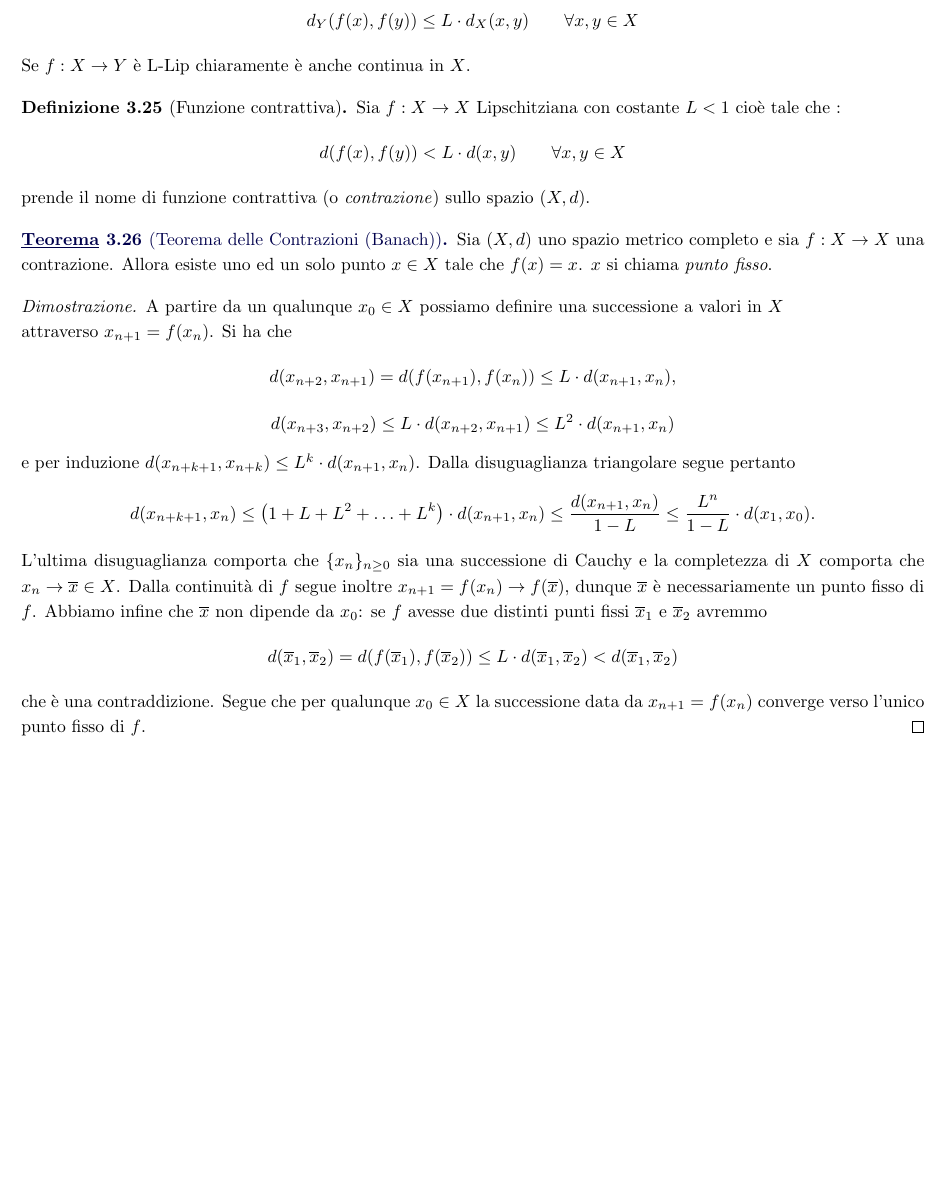
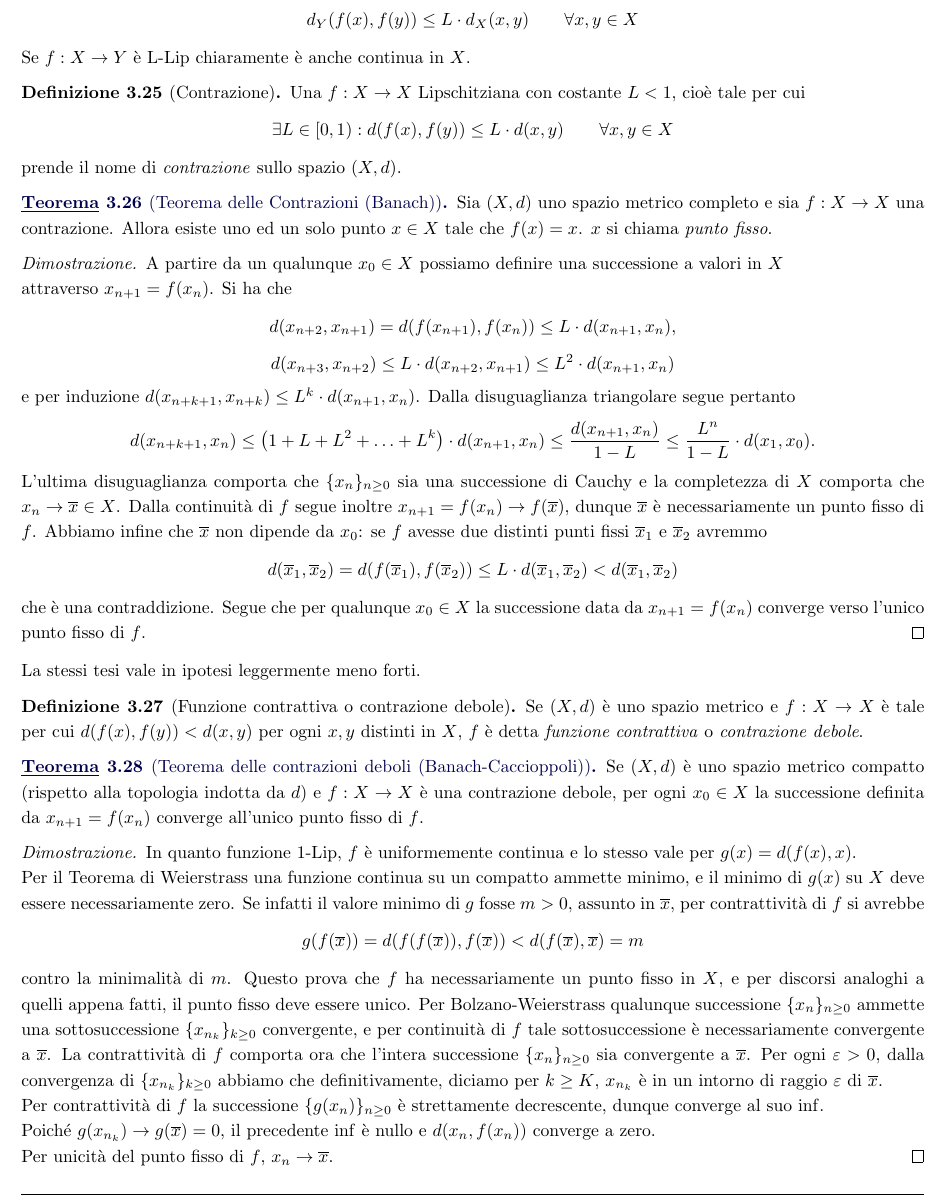
Before and after one commit to BiagioAltruda/Calc1, a LaTeX document (Calc101.tex): part of page 8 of 26, cut so that both start at the same text, the shorter picture padded with empty space. Compiled offline with pdfLaTeX.

Commit message:
Add files via upload

```diff
--- a/Calc101.tex
+++ b/Calc101.tex
@@ -385,10 +385,10 @@ Sia $(X,d)$ uno spazio normato, se esso risulta completo completo come spazio me
 Siano $(X,d_X)$ e $(Y,d_Y)$ due spazi metrici e sia $f:X\to Y$ una funzione.\\ Diremo che $f$ è lipschitziana se esiste una costante $L$ tale che: $$d_Y(f(x),f(y))\leq L\cdot d_X(x,y)\qquad \forall x,y\in X$$
 \end{definizione}
 Se $f:X\to Y$ è L-Lip chiaramente è anche continua in $X$.
-\begin{definizione}[Funzione contrattiva]
-Sia $f:X\to X$ Lipschitziana con costante $L<1$ cioè tale che :
-$$d(f(x),f(y))<L\cdot d(x,y)\qquad\forall x,y\in X$$
-prende il nome di funzione contrattiva (o \emph{contrazione}) sullo spazio $(X,d)$.
+\begin{definizione}[Contrazione]
+Una $f:X\to X$ Lipschitziana con costante $L<1$, cioè tale per cui
+$$\exists L\in[0,1): d(f(x),f(y))\leq L\cdot d(x,y)\qquad\forall x,y\in X$$
+prende il nome di \emph{contrazione} sullo spazio $(X,d)$.
 \end{definizione}
 \begin{theorem}[Teorema delle Contrazioni (Banach)]
 Sia $(X,d)$ uno spazio metrico completo e sia $f:X\to X$ una contrazione. Allora esiste uno ed un solo punto $x\in X$ tale che $f(x)=x$. $x$ si chiama \emph{punto fisso}.
@@ -402,6 +402,24 @@ L'ultima disuguaglianza comporta che $\{x_n\}_{n\geq 0}$ sia una successione di
 $$ d(\overline{x}_1,\overline{x}_2) = d(f(\overline{x}_1),f(\overline{x}_2)) \leq L\cdot d(\overline{x}_1,\overline{x}_2) < d(\overline{x}_1,\overline{x}_2) $$
 che è una contraddizione. Segue che per qualunque $x_0\in X$ la successione data da $x_{n+1}=f(x_n)$ converge verso l'unico punto fisso di $f$.
 \end{proof}
+
+La stessi tesi vale in ipotesi leggermente meno forti.
+
+\begin{definizione}[Funzione contrattiva o contrazione debole] Se $(X,d)$ è uno spazio metrico e $f:X\to X$ è tale per cui  $d(f(x),f(y))<d(x,y)$ per ogni $x,y$ distinti in $X$, $f$ è detta \emph{funzione contrattiva} o \emph{contrazione debole}.
+\end{definizione}
+
+\begin{theorem}[Teorema delle contrazioni deboli (Banach-Caccioppoli)] Se $(X,d)$ è uno spazio metrico compatto (rispetto alla topologia indotta da $d$) e $f:X\to X$ è una contrazione debole, per ogni $x_0\in X$ la successione definita da $x_{n+1}=f(x_n)$ converge all'unico punto fisso di $f$.
+\end{theorem}
+
+\begin{proof}
+In quanto funzione $1$-Lip, $f$ è uniformemente continua e lo stesso vale per $g(x)=d(f(x),x)$.\\ Per il Teorema di Weierstrass una funzione continua su un compatto ammette minimo, e il minimo di $g(x)$ su $X$ deve essere necessariamente zero. Se infatti il valore minimo di $g$ fosse $m>0$, assunto in $\overline{x}$, per contrattività di $f$ si avrebbe
+$$ g(f(\overline{x})) = d(f(f(\overline{x})),f(\overline{x})) < d(f(\overline{x}),\overline{x}) = m $$
+contro la minimalità di $m$. Questo prova che $f$ ha necessariamente un punto fisso in $X$, e per discorsi analoghi a quelli appena fatti, il punto fisso deve essere unico. Per Bolzano-Weierstrass qualunque successione $\{x_n\}_{n\geq 0}$ ammette una sottosuccessione $\{x_{n_k}\}_{k\geq 0}$ convergente, e per continuità di $f$ tale sottosuccessione è necessariamente convergente a $\overline{x}$. La contrattività di $f$ comporta ora che l'intera successione $\{x_n\}_{n\geq 0}$ sia convergente a $\overline{x}$. Per ogni $\epsilon > 0$,  dalla convergenza di $\{x_{n_k}\}_{k\geq 0}$ abbiamo che definitivamente, diciamo per $k\geq K$, $x_{n_k}$ è in un intorno di raggio $\epsilon$ di $\overline{x}$.\\
+Per contrattività di $f$ la successione $\{g(x_n)\}_{n\geq 0}$ è strettamente decrescente, dunque converge al suo $\inf$.\\ Poiché $g(x_{n_k})\to g(\overline{x}) = 0$, il precedente $\inf$ è nullo e $d(x_n,f(x_n))$ converge a zero.\\ Per unicità del punto fisso di $f$, $x_n\to\overline{x}$.\end{proof}
+
+
+
+
 \subsection{Compattezza}
 \begin{definizione}[Insieme Compatto]
     Un sottoinsime $K$ dello spazio metrico $(X,d)$ si dice (sequenzialmente) compatto se da ogni successione $\{x_k\}$ di punti di $K$ si può estrarre una sottosuccessione convergente verso un punto $x\in K$.
```
Also changed, not shown: Calc101.pdf.
